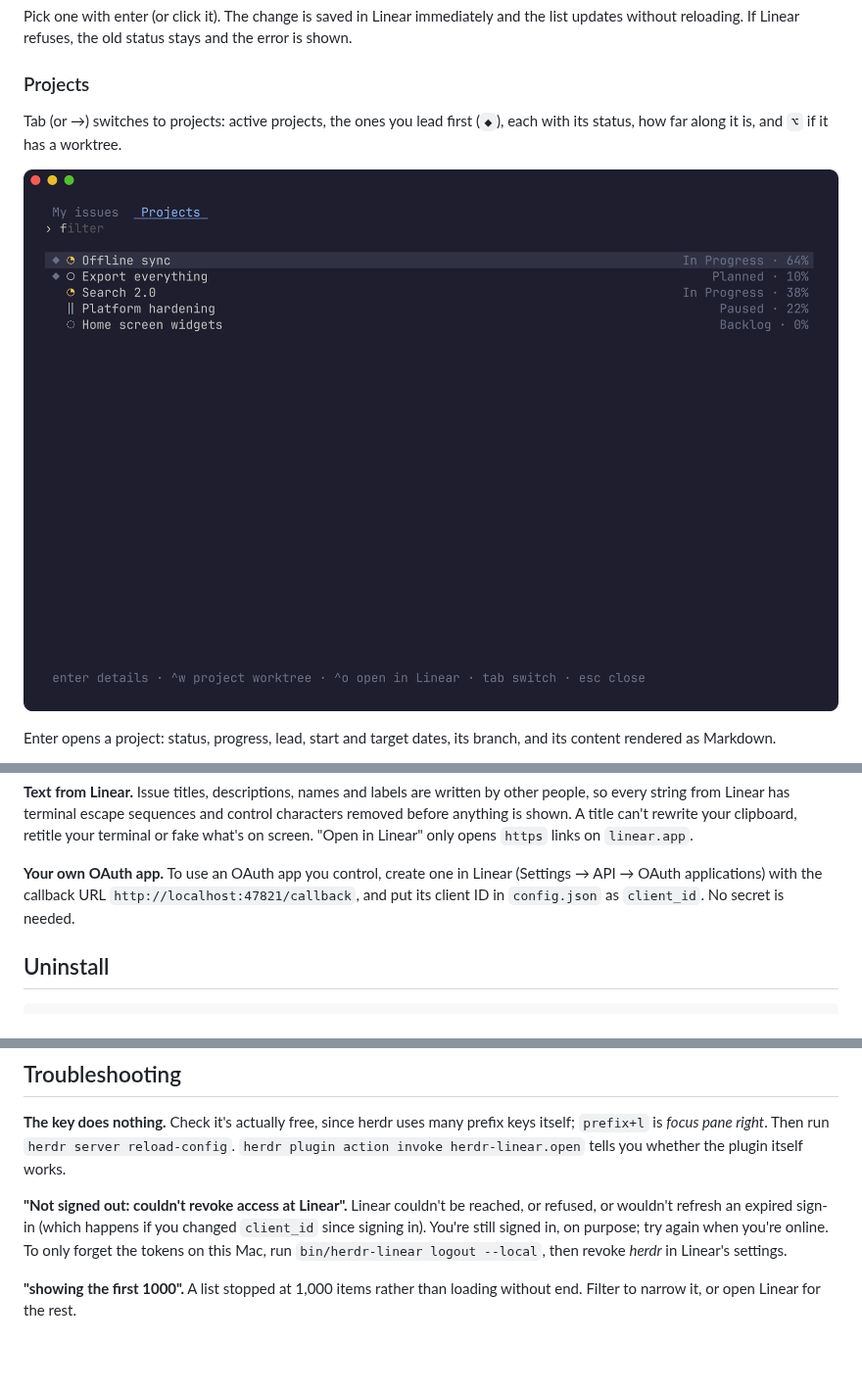
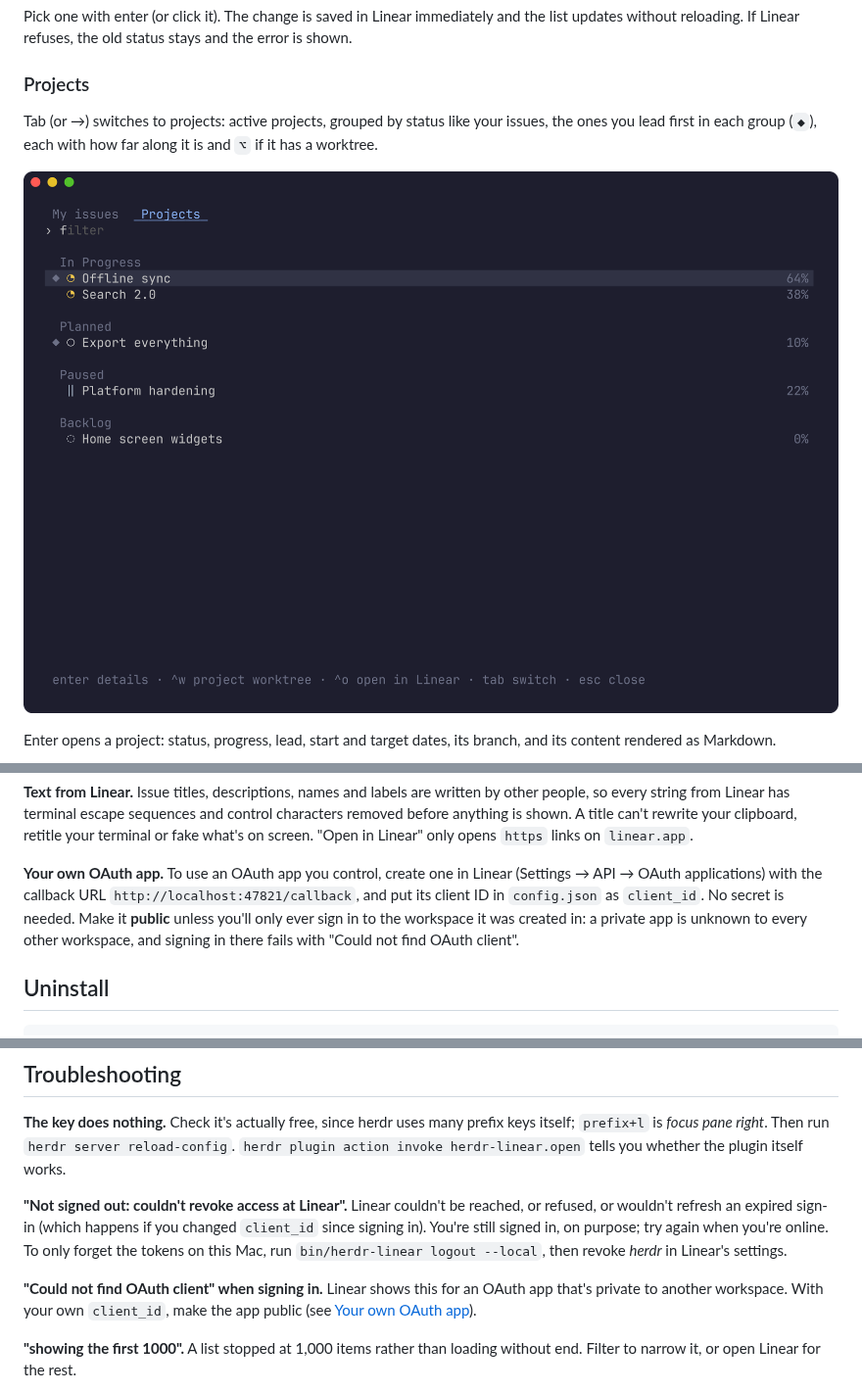
Before and after one commit to mrolafsson/herdr-linear, a Markdown page: README.md, 3 parts joined by grey strips. Shown at 98% size. Rendered like a GitHub page; pictures changed too: docs/images/projects.png; blank space fills up the shorter version.

```diff
--- a/README.md
+++ b/README.md
@@ -207,9 +207,9 @@ and the error is shown.
 
 ### Projects
 
-Tab (or →) switches to projects: active projects, the ones you lead first
-(`◆`), each with its status, how far along it is, and `⌥` if it has a
-worktree.
+Tab (or →) switches to projects: active projects, grouped by status like your
+issues, the ones you lead first in each group (`◆`), each with how far along it
+is and `⌥` if it has a worktree.
 
 ![Projects](docs/images/projects.png)
 
@@ -470,7 +470,9 @@ Linear" only opens `https` links on `linear.app`.
 **Your own OAuth app.** To use an OAuth app you control, create one in Linear
 (Settings → API → OAuth applications) with the callback URL
 `http://localhost:47821/callback`, and put its client ID in `config.json` as
-`client_id`. No secret is needed.
+`client_id`. No secret is needed. Make it **public** unless you'll only ever
+sign in to the workspace it was created in: a private app is unknown to every
+other workspace, and signing in there fails with "Could not find OAuth client".
 
 ## Uninstall
 
@@ -507,6 +509,10 @@ reached, or refused, or wouldn't refresh an expired sign-in (which happens if
 you changed `client_id` since signing in). You're still signed in, on purpose;
 try again when you're online. To only forget the tokens on this Mac, run
 `bin/herdr-linear logout --local`, then revoke *herdr* in Linear's settings.
+
+**"Could not find OAuth client" when signing in.** Linear shows this for an
+OAuth app that's private to another workspace. With your own `client_id`,
+make the app public (see [Your own OAuth app](#privacy-and-security)).
 
 **"showing the first 1000".** A list stopped at 1,000 items rather than loading
 without end. Filter to narrow it, or open Linear for the rest.
```
Also changed, not shown: CHANGELOG.md (+2 -0 lines), 5 other files.
